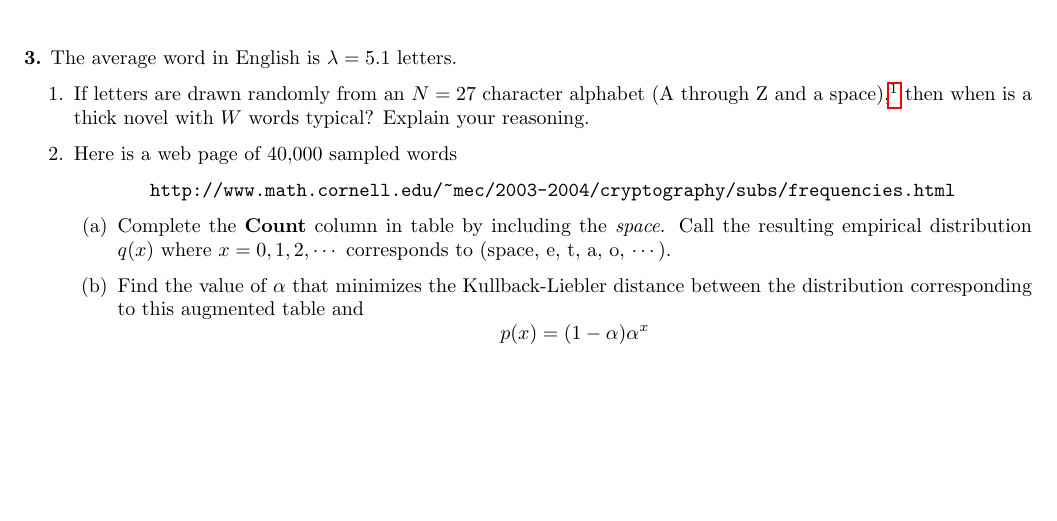
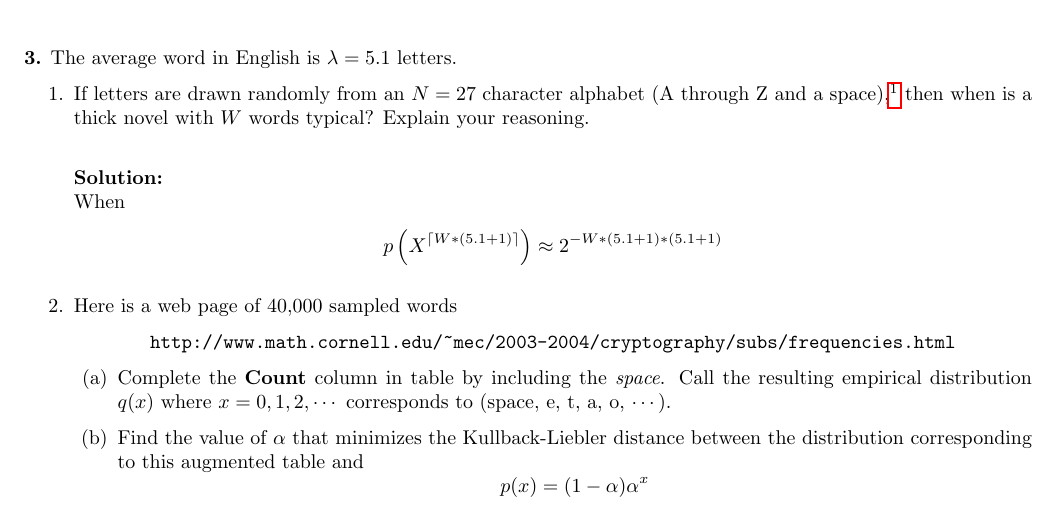
Before and after one commit to malloc82/ELC5370, a LaTeX document (doc/midterm/problem3.tex): part of the page, cut so that both start at the same text, the shorter picture padded with empty space. Compiled offline with pdfLaTeX.

Commit message:
Problem 3 update

```diff
--- a/doc/midterm/problem3.tex
+++ b/doc/midterm/problem3.tex
@@ -11,7 +11,13 @@ The average word in English is $\lambda =5.1$ letters.
 \item  If letters are drawn randomly from an $N=27$ character alphabet (A through Z and a space),\footnote{
     We are not considering punctuation, capitalization or numbers.
   }
-  then when is a thick novel with $W$ words typical? Explain your reasoning.
+  then when is a thick novel with $W$ words typical? Explain your reasoning. \\
+
+  \textbf{Solution:} \\
+  When
+  \begin{align*}
+    p\left(X^{\ceil{W*(5.1 + 1)}}\right) & \approx 2^{-W*(5.1 + 1)*(5.1 + 1)}
+  \end{align*}
 \item Here is a web page of 40,000 sampled words
   \begin{center}
     \verb"http://www.math.cornell.edu/~mec/2003-2004/cryptography/subs/frequencies.html"
```
